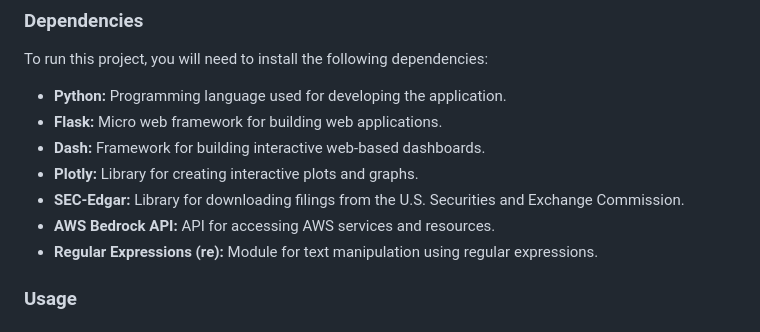
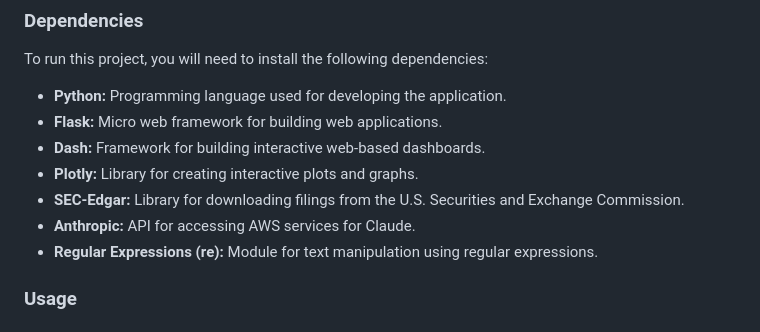
Before and after one commit to Dogbu-cyber/Research_Assignment, a Markdown page: README.md, the part around the change. GitHub-like rendering.

```diff
--- a/README.md
+++ b/README.md
@@ -44,7 +44,7 @@ To run this project, you will need to install the following dependencies:
 - **Dash:** Framework for building interactive web-based dashboards.
 - **Plotly:** Library for creating interactive plots and graphs.
 - **SEC-Edgar:** Library for downloading filings from the U.S. Securities and Exchange Commission.
-- **AWS Bedrock API:** API for accessing AWS services and resources.
+- **Anthropic:** API for accessing AWS services for Claude.
 - **Regular Expressions (re):** Module for text manipulation using regular expressions.
 
 ### Usage
```
